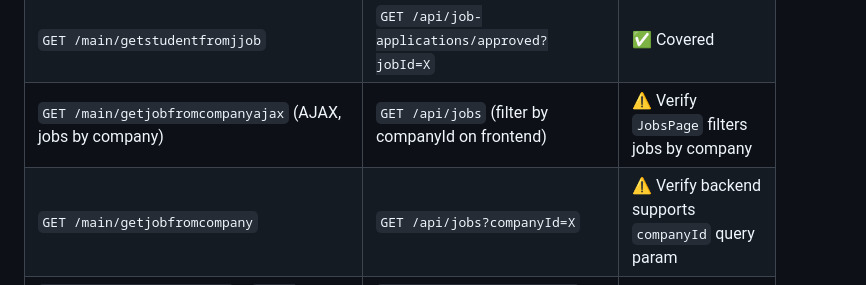
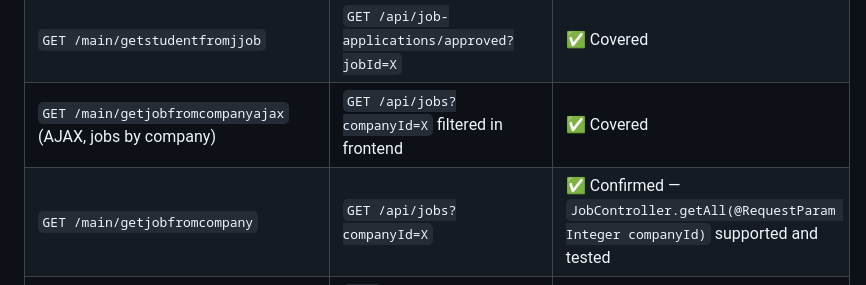
Before and after one commit to Umesh-Shah/InternshipManagement, a Markdown page: PR_REVIEW_PLAN.md, the part around one of its changes. GitHub-like rendering.

```diff
--- a/PR_REVIEW_PLAN.md
+++ b/PR_REVIEW_PLAN.md
@@ -144,8 +144,8 @@ This checklist maps every legacy `MainController` route to the new system.
 | `GET /main/job_approval` + `GET /main/job_report` | `GET /api/job-applications/pending` + `ApprovalsPage.tsx` | ✅ Covered |
 | `GET /main/approved_student` | `GET /api/job-applications/approved` + `ApprovalsPage.tsx` | ✅ Covered |
 | `GET /main/getstudentfromjjob` | `GET /api/job-applications/approved?jobId=X` | ✅ Covered |
-| `GET /main/getjobfromcompanyajax` (AJAX, jobs by company) | `GET /api/jobs` (filter by companyId on frontend) | ⚠️ Verify `JobsPage` filters jobs by company |
-| `GET /main/getjobfromcompany` | `GET /api/jobs?companyId=X` | ⚠️ Verify backend supports `companyId` query param |
+| `GET /main/getjobfromcompanyajax` (AJAX, jobs by company) | `GET /api/jobs?companyId=X` filtered in frontend | ✅ Covered |
+| `GET /main/getjobfromcompany` | `GET /api/jobs?companyId=X` | ✅ Confirmed — `JobController.getAll(@RequestParam Integer companyId)` supported and tested |
 | `GET /main/student_report` + `POST /main/searchreport` | `GET /api/reports/students` + `ReportsPage.tsx` | ✅ Covered |
 | `GET /main/company_report` + `POST /main/searchemployers` | `GET /api/reports/companies` + `ReportsPage.tsx` | ✅ Covered |
 | `GET /main/internshp_type_report` + `POST /main/searchinterntype` | `GET /api/reports/internship-types` + `ReportsPage.tsx` | ✅ Covered |
```
Also changed, not shown: other parts of PR_REVIEW_PLAN.md (+50 -41 lines), MIGRATION_PLAN.md (+9 -2 lines).
